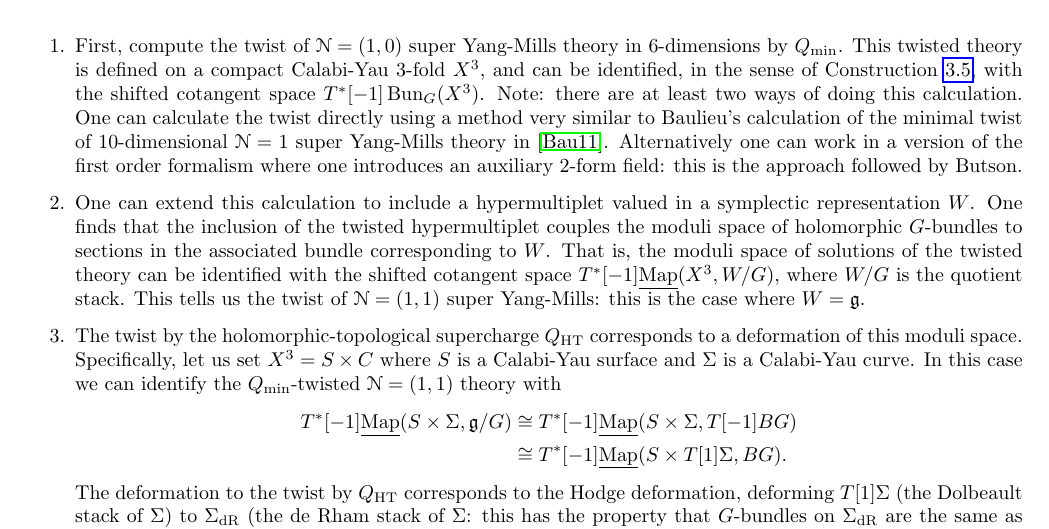
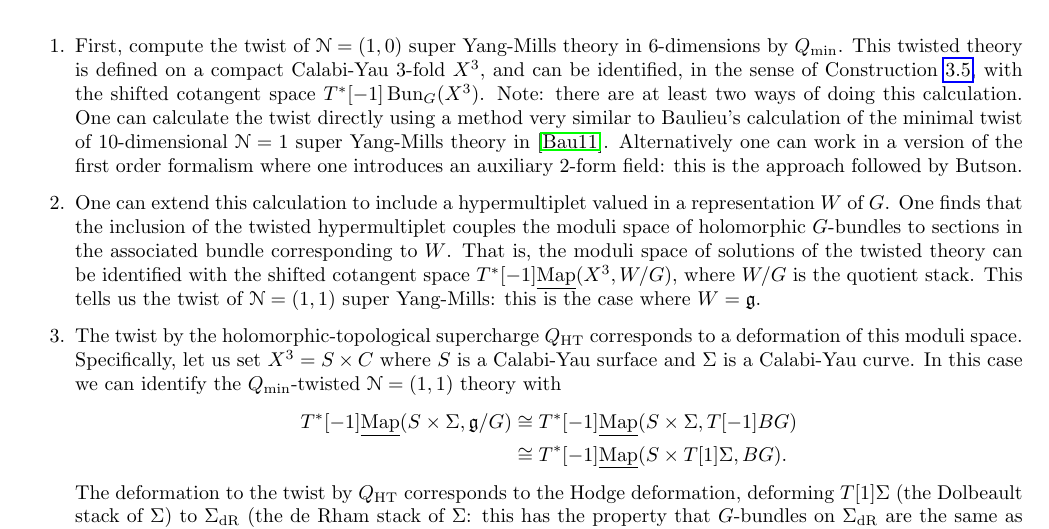
Before and after one commit to chrisjelliott/Mult-Hitchin, a LaTeX paper (Mult_Hitchin_11_18_draft.tex): part of page 15 of 38, cut so that both start at the same text. Compiled offline with pdfLaTeX.

Commit message:
typo fix

```diff
--- a/Mult_Hitchin_11_18_draft.tex
+++ b/Mult_Hitchin_11_18_draft.tex
@@ -417,7 +417,7 @@ Now that we know what Claim \ref{twist_claim} means, why is it true?  We'll only
 \begin{enumerate}
  \item First, compute the twist of $\mc N=(1,0)$ super Yang-Mills theory in 6-dimensions by $Q_{\mr{min}}$.  This twisted theory is defined on a compact Calabi-Yau 3-fold $X^3$, and can be identified, in the sense of Construction \ref{twist_construction}, with the shifted cotangent space $T^*[-1]\bun_G(X^3)$.  Note: there are at least two ways of doing this calculation.  One can calculate the twist directly using a method very similar to Baulieu's calculation of the minimal twist of 10-dimensional $\mc N=1$ super Yang-Mills theory in \cite{Baulieu}.  Alternatively one can work in a version of the first order formalism where one introduces an auxiliary 2-form field: this is the approach followed by Butson.
 
- \item One can extend this calculation to include a hypermultiplet valued in a symplectic representation $W$.  One finds that the inclusion of the twisted hypermultiplet couples the moduli space of holomorphic $G$-bundles to sections in the associated bundle corresponding to $W$.  That is, the moduli space of solutions of the twisted theory can be identified with the shifted cotangent space $T^*[-1]\map(X^3, W/G)$, where $W/G$ is the quotient stack.  This tells us the twist of $\mc N=(1,1)$ super Yang-Mills: this is the case where $W = \gg$.
+ \item One can extend this calculation to include a hypermultiplet valued in a representation $W$ of $G$.  One finds that the inclusion of the twisted hypermultiplet couples the moduli space of holomorphic $G$-bundles to sections in the associated bundle corresponding to $W$.  That is, the moduli space of solutions of the twisted theory can be identified with the shifted cotangent space $T^*[-1]\map(X^3, W/G)$, where $W/G$ is the quotient stack.  This tells us the twist of $\mc N=(1,1)$ super Yang-Mills: this is the case where $W = \gg$.
 
  \item The twist by the holomorphic-topological supercharge $Q_{\mr{HT}}$ corresponds to a deformation of this moduli space.  Specifically, let us set $X^3 = S \times C$ where $S$ is a Calabi-Yau surface and $\Sigma$ is a Calabi-Yau curve.  In this case we can identify the $Q_{\mr{min}}$-twisted $\mc N=(1,1)$ theory with
  \begin{align*}
```
Also changed, not shown: Mult_Hitchin_11_18_draft.pdf, 1 other file.
